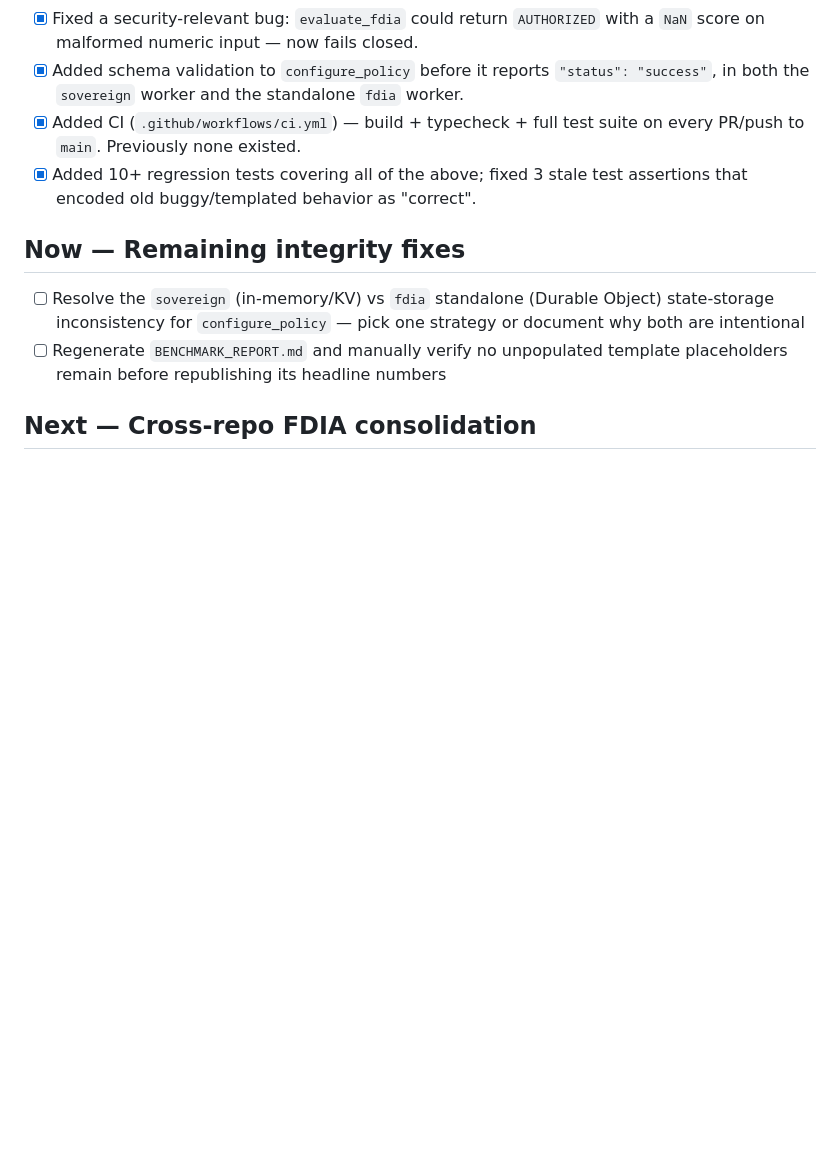
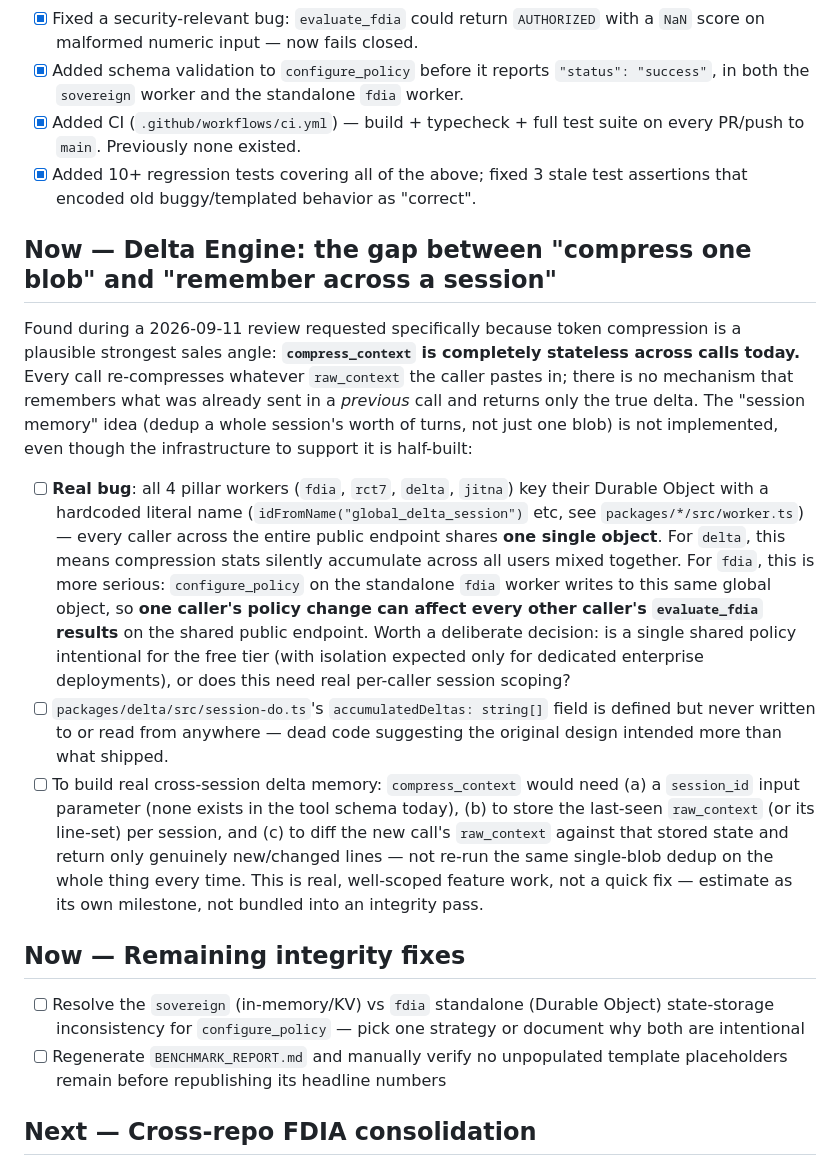
Before and after one commit to delentia-labs/delentia-mcp, a Markdown page: ecosystem/ROADMAP.md, the part around the change. Drawn GitHub-style; blank space fills up the shorter version.

Commit message:
Document Delta Engine session-memory gap and a systemic global-DO-session finding
Requested review: compress_context is a plausible strongest sales angle
(token compression) but is fully stateless across calls — there is no
cross-session delta memory despite session-do.ts's schema implying one
was intended (accumulatedDeltas is defined but never used).

Also documents a more serious related finding: all 4 pillar workers key
their Durable Object with a hardcoded literal name
(idFromName("global_X_session")), so every caller on the shared public
endpoint uses the same single object. For delta this just mixes stats;
for fdia it means one caller's configure_policy call can change another
caller's evaluate_fdia results. Flagged as a product decision (intentional
shared free-tier policy vs. needs real per-caller scoping), not fixed here.

Co-Authored-By: Claude Sonnet 5 <noreply@anthropic.com>

```diff
--- a/ecosystem/ROADMAP.md
+++ b/ecosystem/ROADMAP.md
@@ -19,6 +19,21 @@ this roadmap is fixing).
 - [x] Added CI (`.github/workflows/ci.yml`) — build + typecheck + full test suite on every PR/push to `main`. Previously none existed.
 - [x] Added 10+ regression tests covering all of the above; fixed 3 stale test assertions that encoded old buggy/templated behavior as "correct".
 
+## Now — Delta Engine: the gap between "compress one blob" and "remember across a session"
+
+Found during a 2026-09-11 review requested specifically because token
+compression is a plausible strongest sales angle: **`compress_context` is
+completely stateless across calls today.** Every call re-compresses whatever
+`raw_context` the caller pastes in; there is no mechanism that remembers what
+was already sent in a *previous* call and returns only the true delta. The
+"session memory" idea (dedup a whole session's worth of turns, not just one
+blob) is not implemented, even though the infrastructure to support it is
+half-built:
+
+- [ ] **Real bug**: all 4 pillar workers (`fdia`, `rct7`, `delta`, `jitna`) key their Durable Object with a hardcoded literal name (`idFromName("global_delta_session")` etc, see `packages/*/src/worker.ts`) — every caller across the entire public endpoint shares **one single object**. For `delta`, this means compression stats silently accumulate across all users mixed together. For `fdia`, this is more serious: `configure_policy` on the standalone `fdia` worker writes to this same global object, so **one caller's policy change can affect every other caller's `evaluate_fdia` results** on the shared public endpoint. Worth a deliberate decision: is a single shared policy intentional for the free tier (with isolation expected only for dedicated enterprise deployments), or does this need real per-caller session scoping?
+- [ ] `packages/delta/src/session-do.ts`'s `accumulatedDeltas: string[]` field is defined but never written to or read from anywhere — dead code suggesting the original design intended more than what shipped.
+- [ ] To build real cross-session delta memory: `compress_context` would need (a) a `session_id` input parameter (none exists in the tool schema today), (b) to store the last-seen `raw_context` (or its line-set) per session, and (c) to diff the new call's `raw_context` against that stored state and return only genuinely new/changed lines — not re-run the same single-blob dedup on the whole thing every time. This is real, well-scoped feature work, not a quick fix — estimate as its own milestone, not bundled into an integrity pass.
+
 ## Now — Remaining integrity fixes
 
 - [ ] Resolve the `sovereign` (in-memory/KV) vs `fdia` standalone (Durable Object) state-storage inconsistency for `configure_policy` — pick one strategy or document why both are intentional
```
